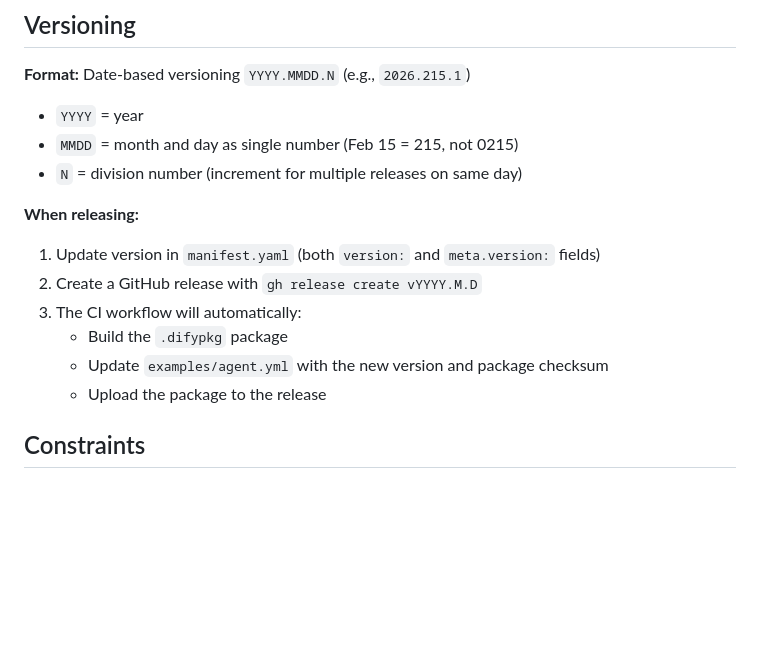
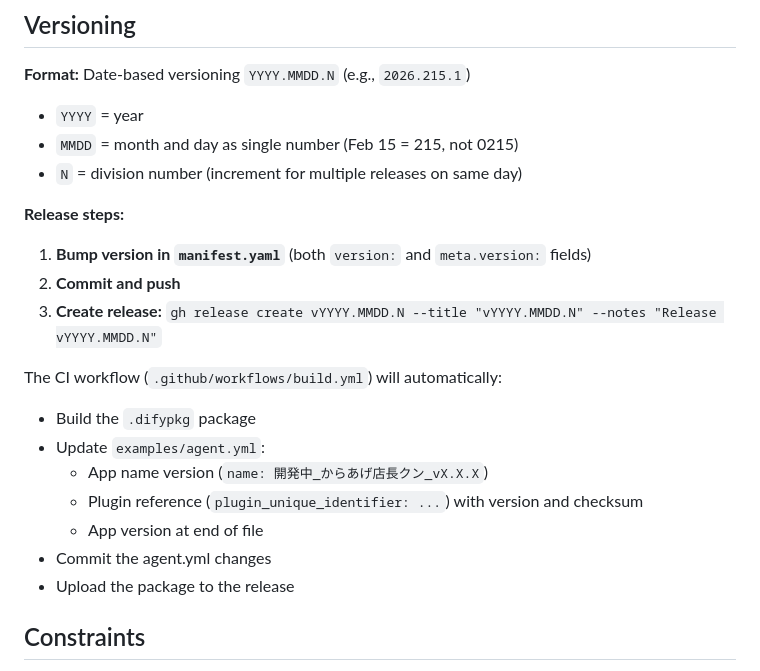
Before and after one commit to yoichiojima-2/dify-plugins, a Markdown page: karaage-tencho-kun/CLAUDE.md, the part around the change. Rendered like a GitHub page; blank space fills up the shorter version.

Commit message:
docs: organize release steps in CLAUDE.md
Co-Authored-By: Claude Opus 4.5 <noreply@anthropic.com>

```diff
--- a/karaage-tencho-kun/CLAUDE.md
+++ b/karaage-tencho-kun/CLAUDE.md
@@ -86,13 +86,20 @@ cd .. && make build
 - `MMDD` = month and day as single number (Feb 15 = 215, not 0215)
 - `N` = division number (increment for multiple releases on same day)
 
-**When releasing:**
-1. Update version in `manifest.yaml` (both `version:` and `meta.version:` fields)
-2. Create a GitHub release with `gh release create vYYYY.M.D`
-3. The CI workflow will automatically:
-   - Build the `.difypkg` package
-   - Update `examples/agent.yml` with the new version and package checksum
-   - Upload the package to the release
+**Release steps:**
+
+1. **Bump version in `manifest.yaml`** (both `version:` and `meta.version:` fields)
+2. **Commit and push**
+3. **Create release:** `gh release create vYYYY.MMDD.N --title "vYYYY.MMDD.N" --notes "Release vYYYY.MMDD.N"`
+
+The CI workflow (`.github/workflows/build.yml`) will automatically:
+- Build the `.difypkg` package
+- Update `examples/agent.yml`:
+  - App name version (`name: 開発中_からあげ店長クン_vX.X.X`)
+  - Plugin reference (`plugin_unique_identifier: ...`) with version and checksum
+  - App version at end of file
+- Commit the agent.yml changes
+- Upload the package to the release
 
 ## Constraints
 
```
